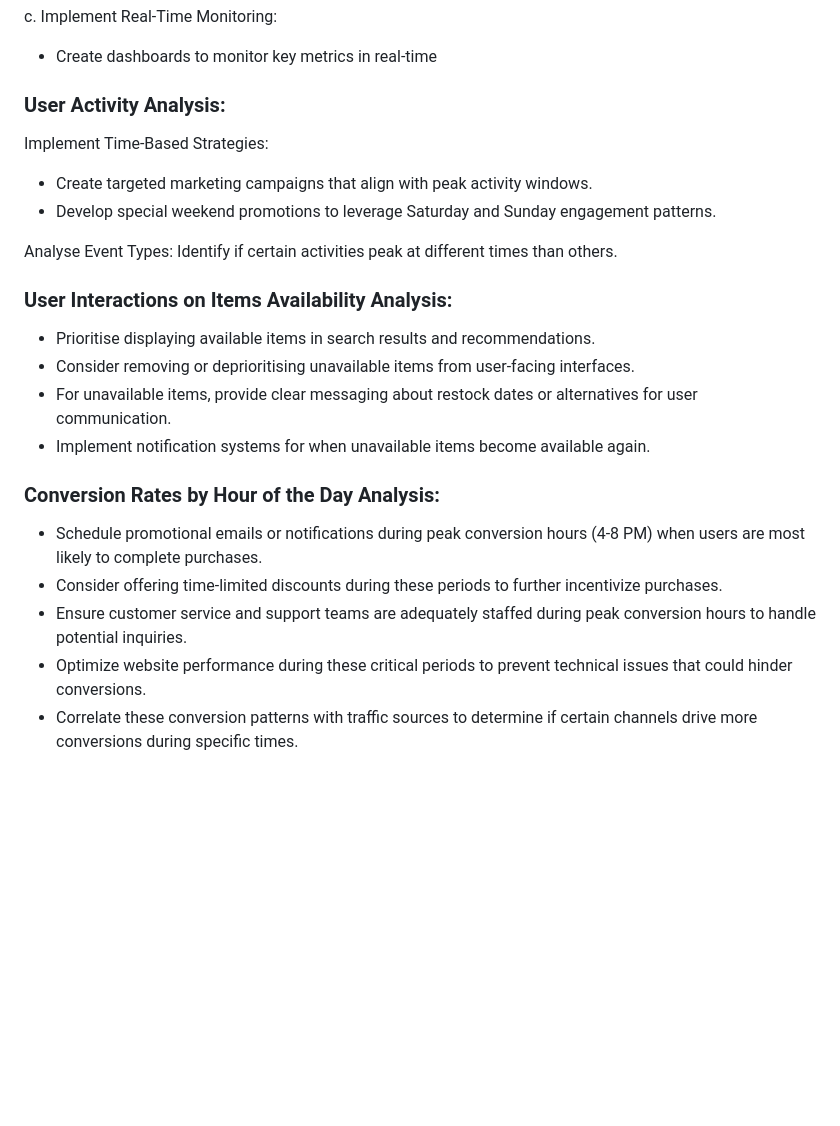
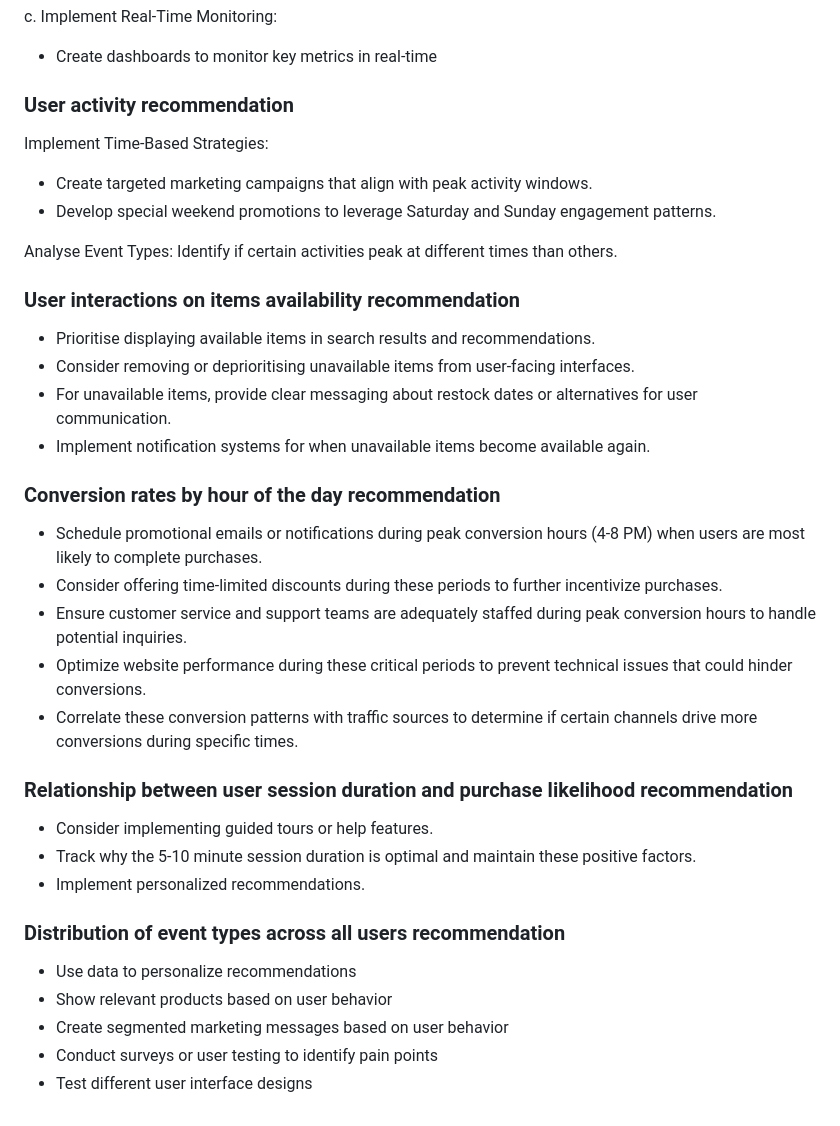
Before and after one commit to omari-kd/Recommendation-System-Analysis-and-Modelling, a Markdown page: README.md, the part around one of its changes. Drawn GitHub-style; blank space fills up the shorter version.

```diff
--- a/README.md
+++ b/README.md
@@ -565,22 +586,34 @@ b. Correlate with External Factors:
 c. Implement Real-Time Monitoring:
 - Create dashboards to monitor key metrics in real-time
 
-### User Activity Analysis:
+### User activity recommendation
 Implement Time-Based Strategies:
 - Create targeted marketing campaigns that align with peak activity windows.
 - Develop special weekend promotions to leverage Saturday and Sunday engagement patterns.
 
 Analyse Event Types: Identify if certain activities peak at different times than others.
 
-### User Interactions on Items Availability Analysis:
+### User interactions on items availability recommendation
 - Prioritise displaying available items in search results and recommendations.
 - Consider removing or deprioritising unavailable items from user-facing interfaces.
 - For unavailable items, provide clear messaging about restock dates or alternatives for user communication.
 - Implement notification systems for when unavailable items become available again.
 
-### Conversion Rates by Hour of the Day Analysis:
+### Conversion rates by hour of the day recommendation
 - Schedule promotional emails or notifications during peak conversion hours (4-8 PM) when users are most likely to complete purchases.
 - Consider offering time-limited discounts during these periods to further incentivize purchases.
 - Ensure customer service and support teams are adequately staffed during peak conversion hours to handle potential inquiries.
 - Optimize website performance during these critical periods to prevent technical issues that could hinder conversions.
 - Correlate these conversion patterns with traffic sources to determine if certain channels drive more conversions during specific times.
+
+### Relationship between user session duration and purchase likelihood recommendation
+- Consider implementing guided tours or help features.
+- Track why the 5-10 minute session duration is optimal and maintain these positive factors.
+- Implement personalized recommendations.
+
+### Distribution of event types across all users recommendation
+- Use data to personalize recommendations
+- Show relevant products based on user behavior
+- Create segmented marketing messages based on user behavior
+- Conduct surveys or user testing to identify pain points
+- Test different user interface designs
```
Also changed, not shown: other parts of README.md (+27 -6 lines).
